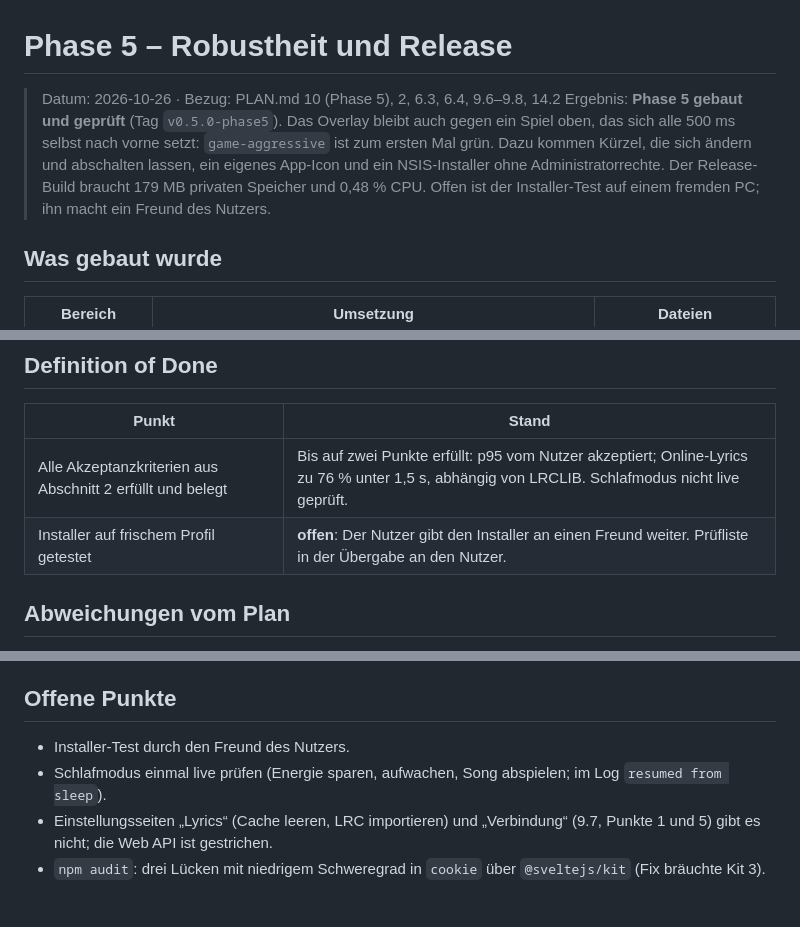
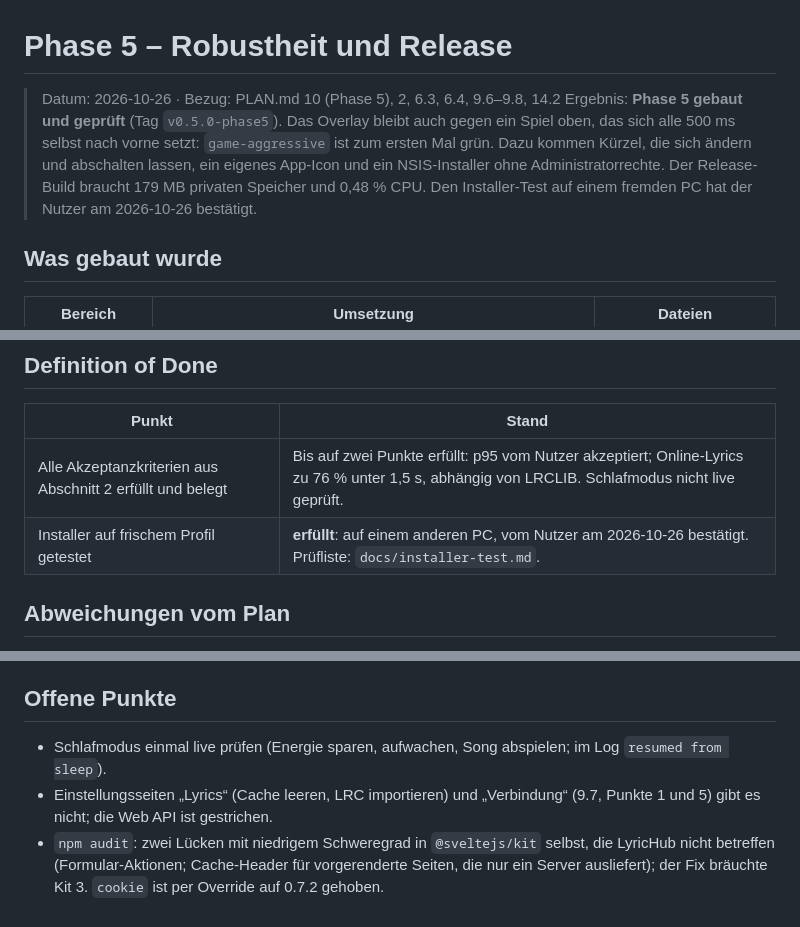
Before and after one commit to HeiligerHoly/LyricHub, a Markdown page: docs/phase5.md, 3 parts joined by grey strips. Drawn GitHub-style.

```diff
--- a/docs/phase5.md
+++ b/docs/phase5.md
@@ -1,7 +1,7 @@
 # Phase 5 – Robustheit und Release
 
 > Datum: 2026-10-26 · Bezug: PLAN.md 10 (Phase 5), 2, 6.3, 6.4, 9.6–9.8, 14.2
-> Ergebnis: **Phase 5 gebaut und geprüft** (Tag `v0.5.0-phase5`). Das Overlay bleibt auch gegen ein Spiel oben, das sich alle 500 ms selbst nach vorne setzt: `game-aggressive` ist zum ersten Mal grün. Dazu kommen Kürzel, die sich ändern und abschalten lassen, ein eigenes App-Icon und ein NSIS-Installer ohne Administratorrechte. Der Release-Build braucht 179 MB privaten Speicher und 0,48 % CPU. Offen ist der Installer-Test auf einem fremden PC; ihn macht ein Freund des Nutzers.
+> Ergebnis: **Phase 5 gebaut und geprüft** (Tag `v0.5.0-phase5`). Das Overlay bleibt auch gegen ein Spiel oben, das sich alle 500 ms selbst nach vorne setzt: `game-aggressive` ist zum ersten Mal grün. Dazu kommen Kürzel, die sich ändern und abschalten lassen, ein eigenes App-Icon und ein NSIS-Installer ohne Administratorrechte. Der Release-Build braucht 179 MB privaten Speicher und 0,48 % CPU. Den Installer-Test auf einem fremden PC hat der Nutzer am 2026-10-26 bestätigt.
 
 ## Was gebaut wurde
 
@@ -55,7 +55,7 @@
 | Punkt | Stand |
 |---|---|
 | Alle Akzeptanzkriterien aus Abschnitt 2 erfüllt und belegt | Bis auf zwei Punkte erfüllt: p95 vom Nutzer akzeptiert; Online-Lyrics zu 76 % unter 1,5 s, abhängig von LRCLIB. Schlafmodus nicht live geprüft. |
-| Installer auf frischem Profil getestet | **offen**: Der Nutzer gibt den Installer an einen Freund weiter. Prüfliste in der Übergabe an den Nutzer. |
+| Installer auf frischem Profil getestet | **erfüllt**: auf einem anderen PC, vom Nutzer am 2026-10-26 bestätigt. Prüfliste: `docs/installer-test.md`. |
 
 ## Abweichungen vom Plan
 
@@ -77,7 +77,6 @@
 
 ## Offene Punkte
 
-- Installer-Test durch den Freund des Nutzers.
 - Schlafmodus einmal live prüfen (Energie sparen, aufwachen, Song abspielen; im Log `resumed from sleep`).
 - Einstellungsseiten „Lyrics“ (Cache leeren, LRC importieren) und „Verbindung“ (9.7, Punkte 1 und 5) gibt es nicht; die Web API ist gestrichen.
-- `npm audit`: drei Lücken mit niedrigem Schweregrad in `cookie` über `@sveltejs/kit` (Fix bräuchte Kit 3).
+- `npm audit`: zwei Lücken mit niedrigem Schweregrad in `@sveltejs/kit` selbst, die LyricHub nicht betreffen (Formular-Aktionen; Cache-Header für vorgerenderte Seiten, die nur ein Server ausliefert); der Fix bräuchte Kit 3. `cookie` ist per Override auf 0.7.2 gehoben.
```
Also changed, not shown: docs/en/phase5.md (+3 -4 lines).
